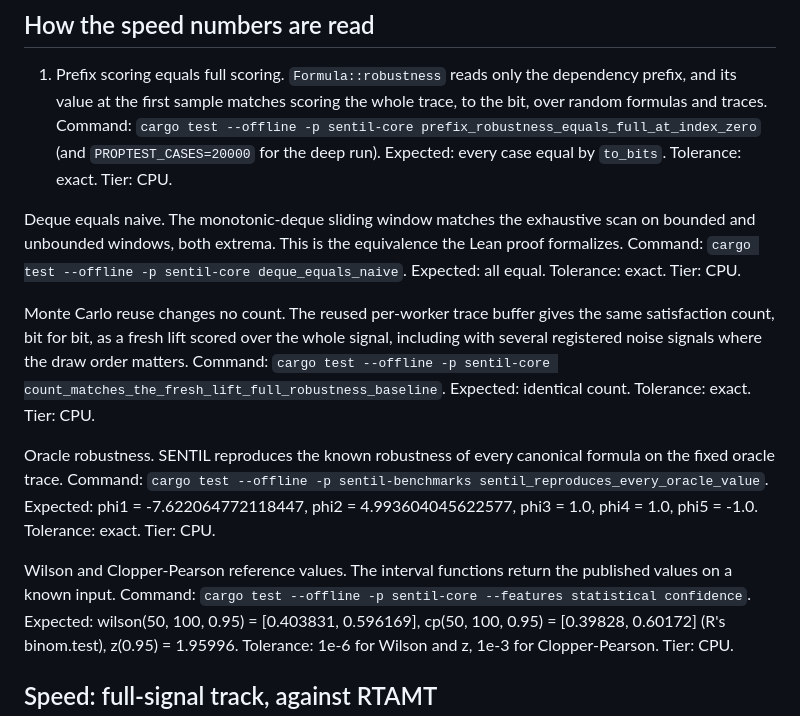
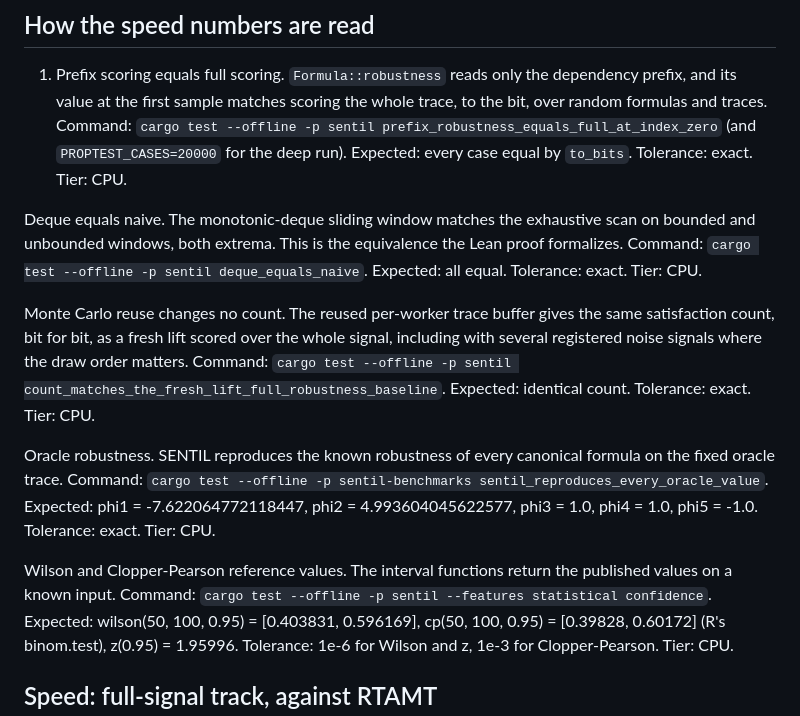
Before and after one commit to sedislab/SENTIL, a Markdown page: docs/CLAIMS.md, the part around the change. Drawn GitHub-style.

Commit message:
fix the crate name in the reproduction commands

```diff
--- a/docs/CLAIMS.md
+++ b/docs/CLAIMS.md
@@ -7,19 +7,19 @@ The tiers are CPU (runs anywhere, including in continuous integration), GPU (nee
 ## How the speed numbers are read
 
 1. Prefix scoring equals full scoring. `Formula::robustness` reads only the dependency prefix, and its value at the first sample matches scoring the whole trace, to the bit, over random formulas and traces.
-Command: `cargo test --offline -p sentil-core prefix_robustness_equals_full_at_index_zero` (and `PROPTEST_CASES=20000` for the deep run).
+Command: `cargo test --offline -p sentil prefix_robustness_equals_full_at_index_zero` (and `PROPTEST_CASES=20000` for the deep run).
 Expected: every case equal by `to_bits`.
 Tolerance: exact.
 Tier: CPU.
 
 Deque equals naive. The monotonic-deque sliding window matches the exhaustive scan on bounded and unbounded windows, both extrema. This is the equivalence the Lean proof formalizes.
-Command: `cargo test --offline -p sentil-core deque_equals_naive`.
+Command: `cargo test --offline -p sentil deque_equals_naive`.
 Expected: all equal.
 Tolerance: exact.
 Tier: CPU.
 
 Monte Carlo reuse changes no count. The reused per-worker trace buffer gives the same satisfaction count, bit for bit, as a fresh lift scored over the whole signal, including with several registered noise signals where the draw order matters.
-Command: `cargo test --offline -p sentil-core count_matches_the_fresh_lift_full_robustness_baseline`.
+Command: `cargo test --offline -p sentil count_matches_the_fresh_lift_full_robustness_baseline`.
 Expected: identical count.
 Tolerance: exact.
 Tier: CPU.
@@ -31,7 +31,7 @@ Tolerance: exact.
 Tier: CPU.
 
 Wilson and Clopper-Pearson reference values. The interval functions return the published values on a known input.
-Command: `cargo test --offline -p sentil-core --features statistical confidence`.
+Command: `cargo test --offline -p sentil --features statistical confidence`.
 Expected: wilson(50, 100, 0.95) = [0.403831, 0.596169], cp(50, 100, 0.95) = [0.39828, 0.60172] (R's binom.test), z(0.95) = 1.95996. Tolerance: 1e-6 for Wilson and z, 1e-3 for Clopper-Pearson. Tier: CPU.
 
 ## Speed: full-signal track, against RTAMT
```
